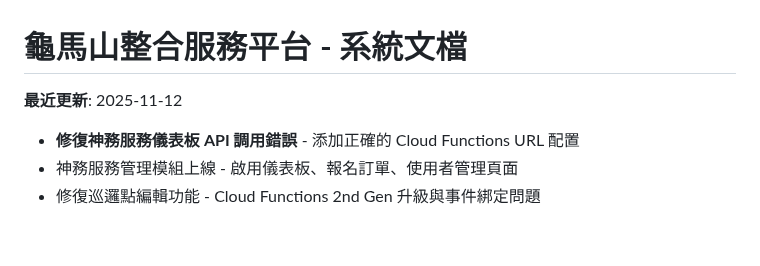
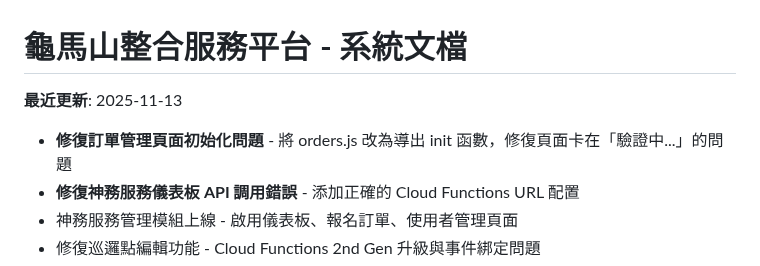
Before and after one commit to guimashan/platfrom, a Markdown page: replit.md, the part around the change. GitHub-like rendering; blank space fills up the shorter version.

Commit message:
Update system documentation with recent fixes and features
Corrected an issue with the orders page initialization by modifying orders.js to export an init function, resolving the "Authenticating..." loading state.

Replit-Commit-Author: Agent
Replit-Commit-Session-Id: 4a863c2c-57eb-4f17-b21b-3ac051aad05a
Replit-Commit-Checkpoint-Type: full_checkpoint
Replit-Commit-Event-Id: f41ef448-f684-4ff7-8b37-8407166da01a
Replit-Commit-Screenshot-Url: https://storage.googleapis.com/screenshot-production-us-central1/bcf7b88a-d8f0-4a2a-8924-0044e5aa9be7/4a863c2c-57eb-4f17-b21b-3ac051aad05a/c59vY5v

```diff
--- a/replit.md
+++ b/replit.md
@@ -1,6 +1,7 @@
 # 龜馬山整合服務平台 - 系統文檔
 
-**最近更新**: 2025-11-12
+**最近更新**: 2025-11-13
+- **修復訂單管理頁面初始化問題** - 將 orders.js 改為導出 init 函數，修復頁面卡在「驗證中...」的問題
 - **修復神務服務儀表板 API 調用錯誤** - 添加正確的 Cloud Functions URL 配置
 - 神務服務管理模組上線 - 啟用儀表板、報名訂單、使用者管理頁面
 - 修復巡邏點編輯功能 - Cloud Functions 2nd Gen 升級與事件綁定問題
```
